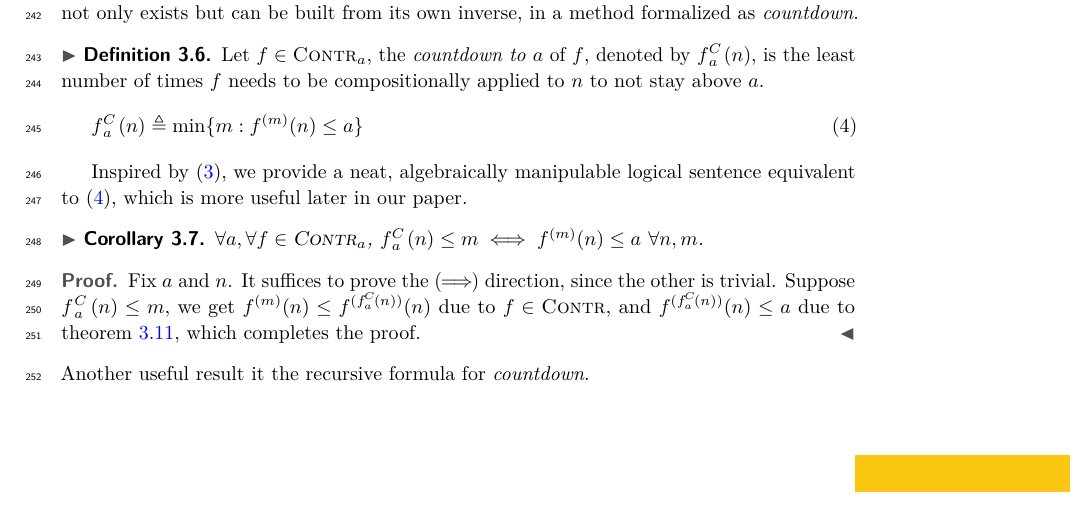
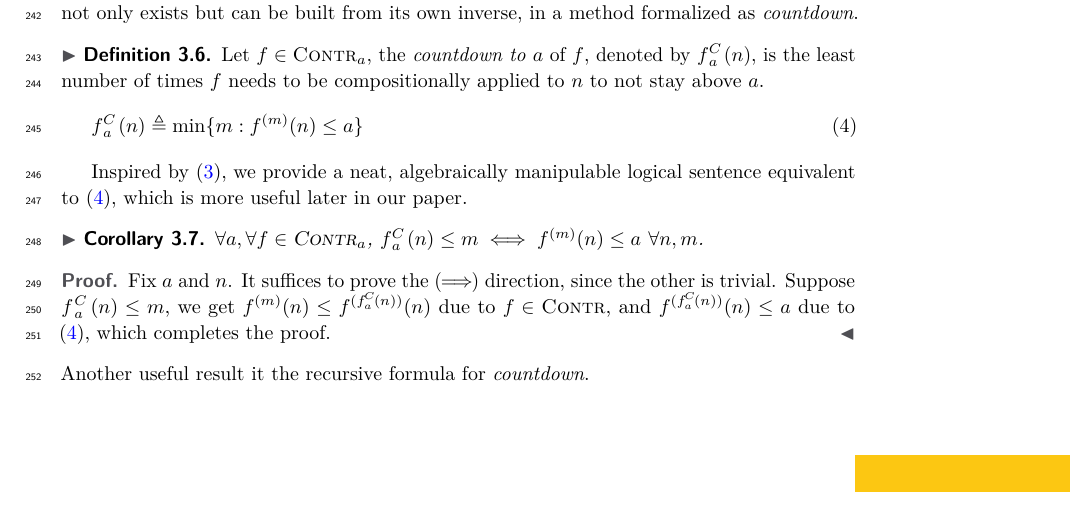
Before and after one commit to anshumanmohan/inv-ack, a LaTeX paper (paper/inv-ack.tex, which reads paper/countdown.tex): part of page 7 of 20, cut so that both start at the same text. Compiled offline with pdfLaTeX.

```diff
--- a/paper/countdown.tex
+++ b/paper/countdown.tex
@@ -94,7 +94,7 @@
 	$\forall a, \forall f\in \contract_{a}$, $\cdt{f}{a}(n)\le m \iff f^{(m)}(n)\le a \ \forall n, m$.
 \end{col}
 \begin{proof}
-	Fix $a$ and $n$. It suffices to prove the $(\!\!\implies\!\!)$ direction, since the other is trivial. Suppose $\cdt{f}{a}(n)\le m$, we get $f^{(m)}(n)\le f^{(\cdt{f}{a}(n))}(n)$ due to $f\in \contract$, and $f^{(\cdt{f}{a}(n))}(n)\le a$ due to \cref{thm: cdt-repeat}, which completes the proof.
+	Fix $a$ and $n$. It suffices to prove the $(\!\!\implies\!\!)$ direction, since the other is trivial. Suppose $\cdt{f}{a}(n)\le m$, we get $f^{(m)}(n)\le f^{(\cdt{f}{a}(n))}(n)$ due to $f\in \contract$, and $f^{(\cdt{f}{a}(n))}(n)\le a$ due to \eqref{eq: countdown}, which completes the proof.
 \end{proof}
 %\begin{thm} \label{thm: upp-inv-cdt-rf}
 %	For all $a\in \mathbb{N}$, if $f\in \contract_{a}$ is the upper inverse of $F: \mathbb{N}\to \mathbb{N}$, then $\cdt{f}{a}$ is the upper inverse of $\rf{F}{a}$.
```
Also changed, not shown: rearranged_code/Makefile, 5 other files.
